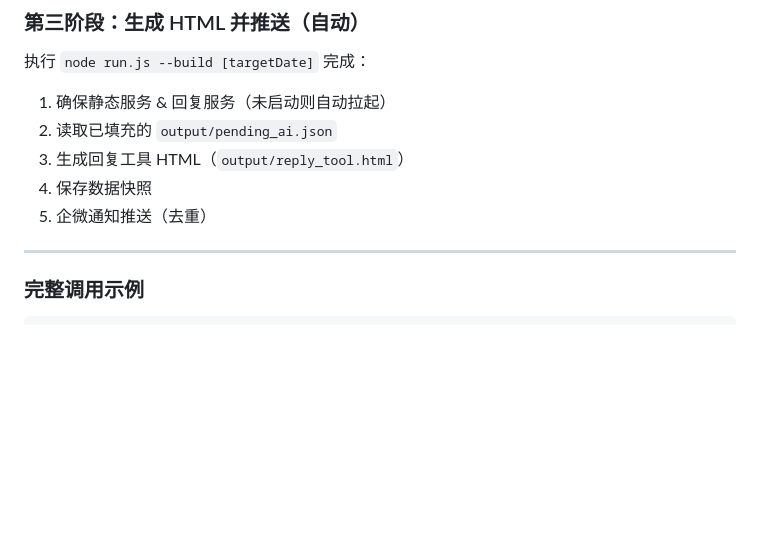
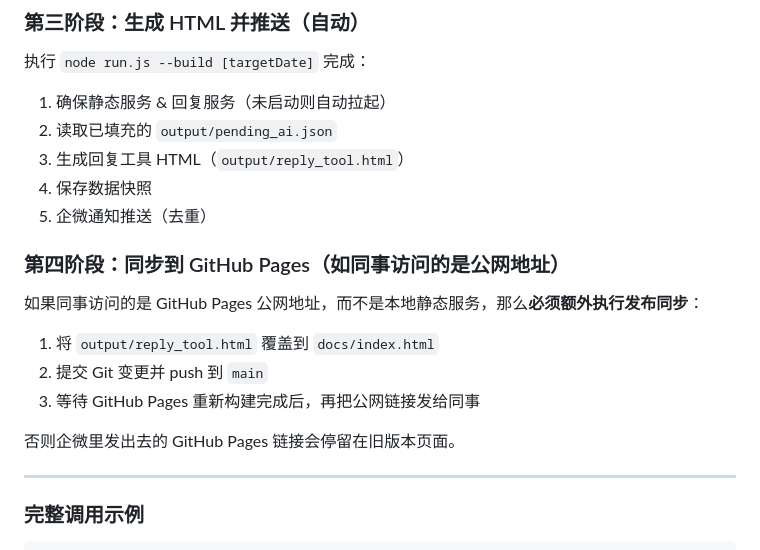
Before and after one commit to cathyffwang-hub/aisee-reply-skill, a Markdown page: SKILL.md, the part around the change. Drawn GitHub-style; blank space fills up the shorter version.

Commit message:
Clarify GitHub Pages publish step

```diff
--- a/SKILL.md
+++ b/SKILL.md
@@ -86,6 +86,16 @@ AiSee 反馈自动回复工具。适用于腾讯文档企业版 AiSee 反馈平
 4. 保存数据快照
 5. 企微通知推送（去重）
 
+### 第四阶段：同步到 GitHub Pages（如同事访问的是公网地址）
+
+如果同事访问的是 GitHub Pages 公网地址，而不是本地静态服务，那么**必须额外执行发布同步**：
+
+1. 将 `output/reply_tool.html` 覆盖到 `docs/index.html`
+2. 提交 Git 变更并 push 到 `main`
+3. 等待 GitHub Pages 重新构建完成后，再把公网链接发给同事
+
+否则企微里发出去的 GitHub Pages 链接会停留在旧版本页面。
+
 ---
 
 ### 完整调用示例
```
